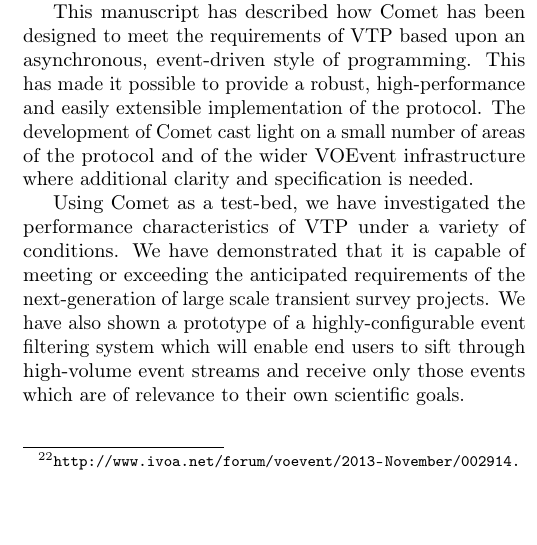
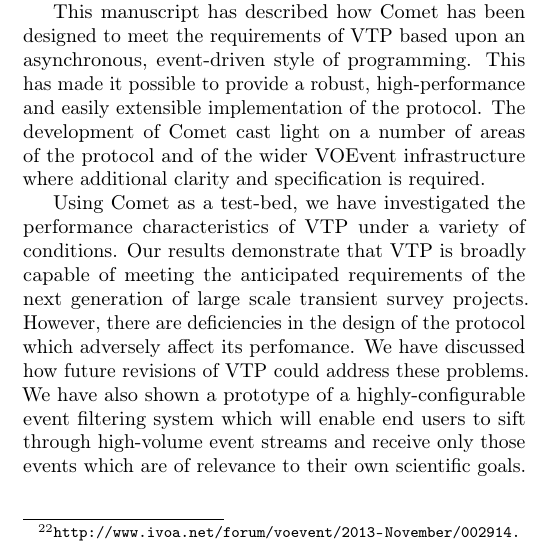
Before and after one commit to jdswinbank/Comet, a LaTeX paper (manuscript/comet.tex): part of one column of page 18 of 19, cut so that both start at the same text, the shorter picture padded with empty space. Compiled offline with pdfLaTeX.

Commit message:
Reword conclusion

```diff
--- a/manuscript/comet.tex
+++ b/manuscript/comet.tex
@@ -1816,16 +1816,19 @@ This manuscript has described how Comet has been designed to meet the
 requirements of VTP based upon an asynchronous, event-driven style of
 programming. This has made it possible to provide a robust, high-performance
 and easily extensible implementation of the protocol. The development of Comet
-cast light on a small number of areas of the protocol and of the wider VOEvent
-infrastructure where additional clarity and specification is needed.
-
-Using Comet as a test-bed, we have investigated the performance characteristics
-of VTP under a variety of conditions. We have demonstrated that it is capable
-of meeting or exceeding the anticipated requirements of the next-generation of
-large scale transient survey projects. We have also shown a prototype of a
-highly-configurable event filtering system which will enable end users to
-sift through high-volume event streams and receive only those events which are
-of relevance to their own scientific goals.
+cast light on a number of areas of the protocol and of the wider VOEvent
+infrastructure where additional clarity and specification is required.
+
+Using Comet as a test-bed, we have investigated the performance
+characteristics of VTP under a variety of conditions. Our results demonstrate
+that VTP is broadly capable of meeting the anticipated requirements of the
+next generation of large scale transient survey projects. However, there are
+deficiencies in the design of the protocol which adversely affect its
+perfomance. We have discussed how future revisions of VTP could address these
+problems. We have also shown a prototype of a highly-configurable event
+filtering system which will enable end users to sift through high-volume event
+streams and receive only those events which are of relevance to their own
+scientific goals.
 
 \section{Acknowledgements}
 \label{sec:ack}
```
